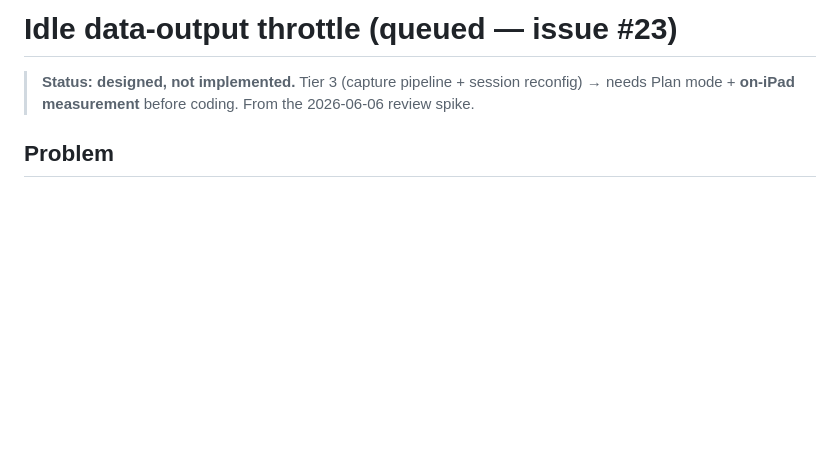
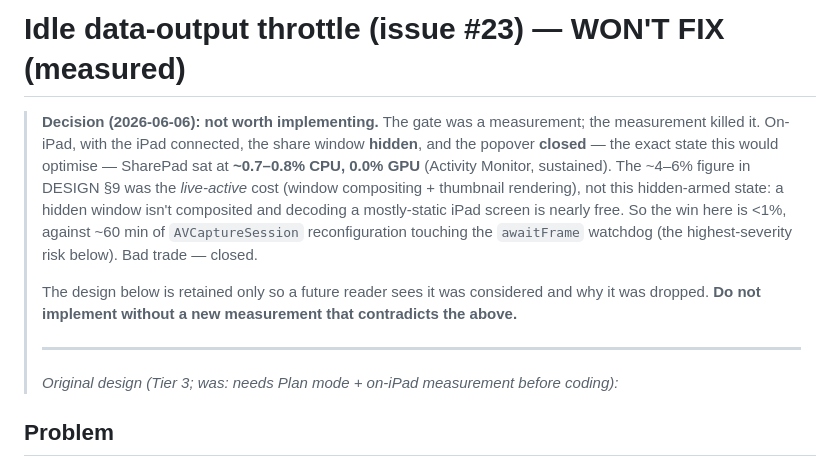
Before and after one commit to jonyardley/SharePad, a Markdown page: specs/idle-throttle.md, the part around the change. GitHub-like rendering; blank space fills up the shorter version.

```diff
--- a/specs/idle-throttle.md
+++ b/specs/idle-throttle.md
@@ -1,8 +1,22 @@
-# Idle data-output throttle (queued — issue #23)
+# Idle data-output throttle (issue #23) — WON'T FIX (measured)
 
-> **Status: designed, not implemented.** Tier 3 (capture pipeline + session
-> reconfig) → needs Plan mode + **on-iPad measurement** before coding. From the
-> 2026-06-06 review spike.
+> **Decision (2026-06-06): not worth implementing.** The gate was a measurement;
+> the measurement killed it. On-iPad, with the iPad connected, the share window
+> **hidden**, and the popover **closed** — the exact state this would optimise —
+> SharePad sat at **~0.7–0.8% CPU, 0.0% GPU** (Activity Monitor, sustained). The
+> ~4–6% figure in DESIGN §9 was the *live-active* cost (window compositing +
+> thumbnail rendering), not this hidden-armed state: a hidden window isn't
+> composited and decoding a mostly-static iPad screen is nearly free. So the win
+> here is <1%, against ~60 min of `AVCaptureSession` reconfiguration touching the
+> `awaitFrame` watchdog (the highest-severity risk below). Bad trade — closed.
+>
+> The design below is retained only so a future reader sees it was considered and
+> why it was dropped. **Do not implement without a new measurement that contradicts
+> the above.**
+>
+> ---
+>
+> *Original design (Tier 3; was: needs Plan mode + on-iPad measurement before coding):*
 
 ## Problem
 
```
Also changed, not shown: specs/backlog.md (+19 -22 lines).
